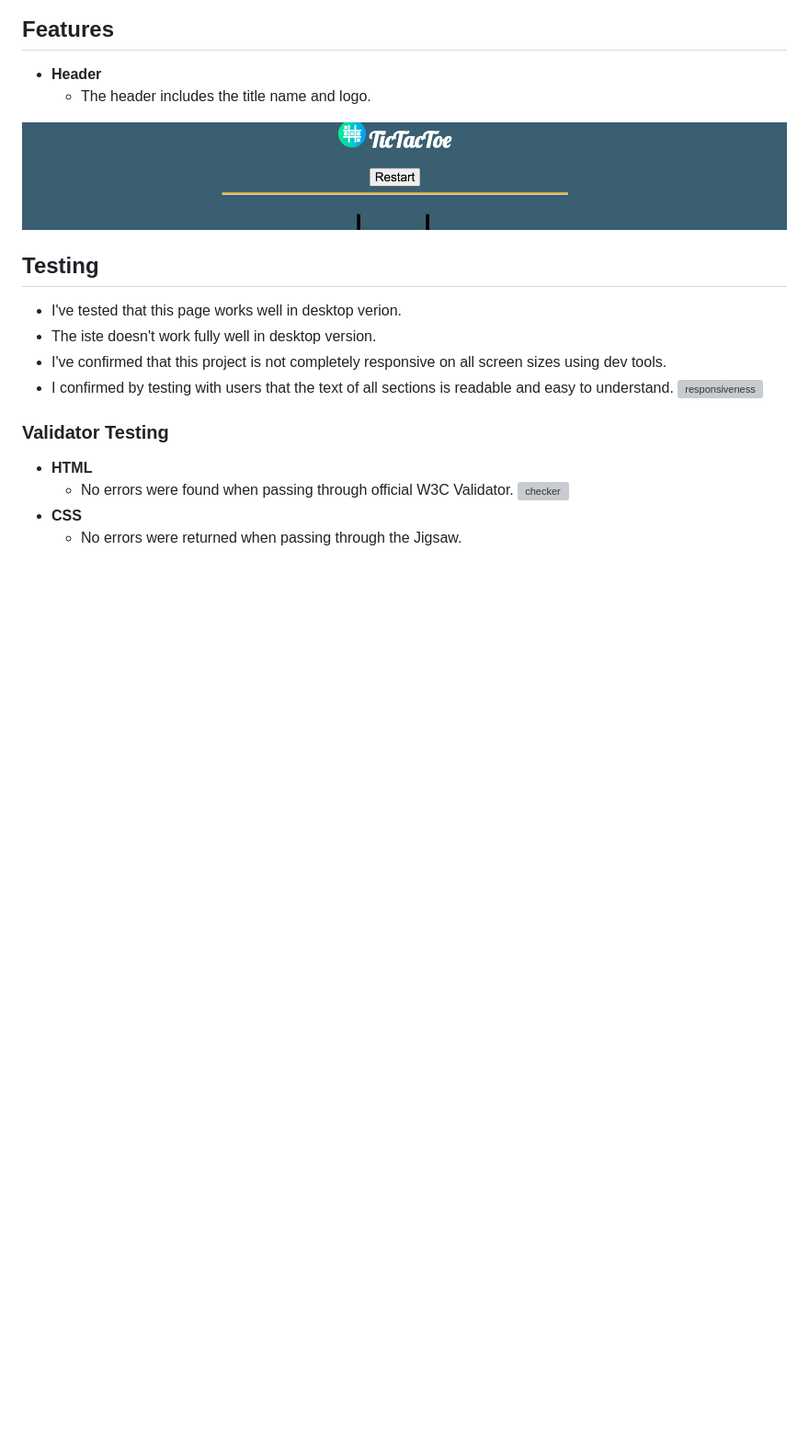
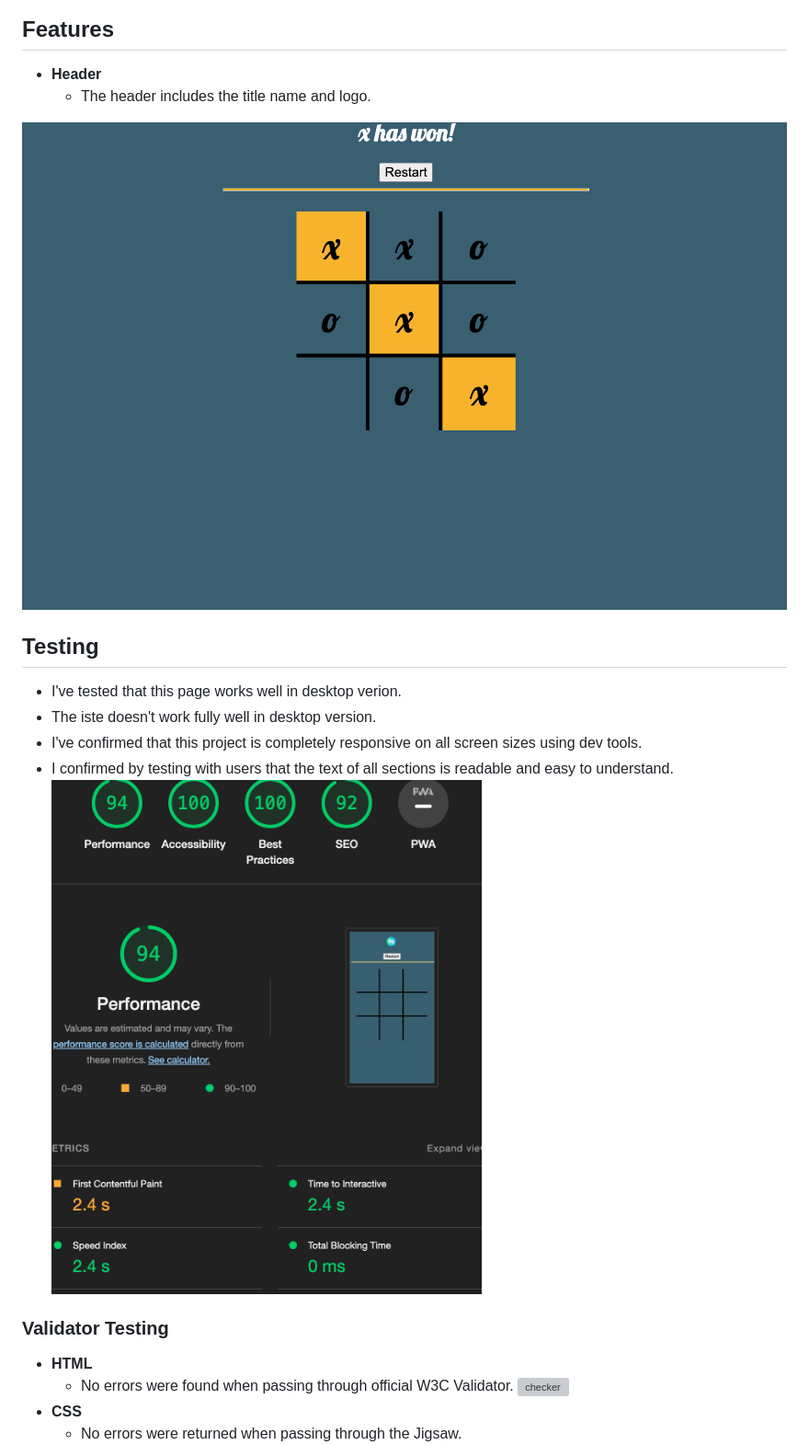
Before and after one commit to Code-Institute-Submissions/Gbemisola23-TIcTacToe_AugResubb, a Markdown page: README.md, the part around the change. Shown: that part at 92% size. Drawn GitHub-style; pictures changed too: assets/images/tictacaccessibility.png (added), assets/images/tictacgame.png (added); blank space fills up the shorter version; grey boxes are pictures that could not be loaded.

Commit message:
add final changes to README

```diff
--- a/README.md
+++ b/README.md
@@ -13,7 +13,7 @@ The live website can be found here [TicTacToe Portfolio](https://gbemisola23.git
 * **Header**
   - The header includes the title name and logo.
 
-![intro](assets/images/tic-heading.png)
+![intro](assets/images/tictacgame.png)
 
 
 
@@ -22,9 +22,9 @@ The live website can be found here [TicTacToe Portfolio](https://gbemisola23.git
 
 * I've tested that this page works well in desktop verion.
 * The iste doesn't work fully well in desktop version.
-* I've confirmed that this project is not completely responsive on all screen sizes using dev tools.
+* I've confirmed that this project is completely responsive on all screen sizes using dev tools.
 * I confirmed by testing with users that the text of all sections is readable and easy to understand.
-![responsiveness](images/performance.png)
+![responsiveness](assets/images/tictacaccessibility.png)
 
 
 ### Validator Testing
```
Also changed, not shown: 2 other files.
